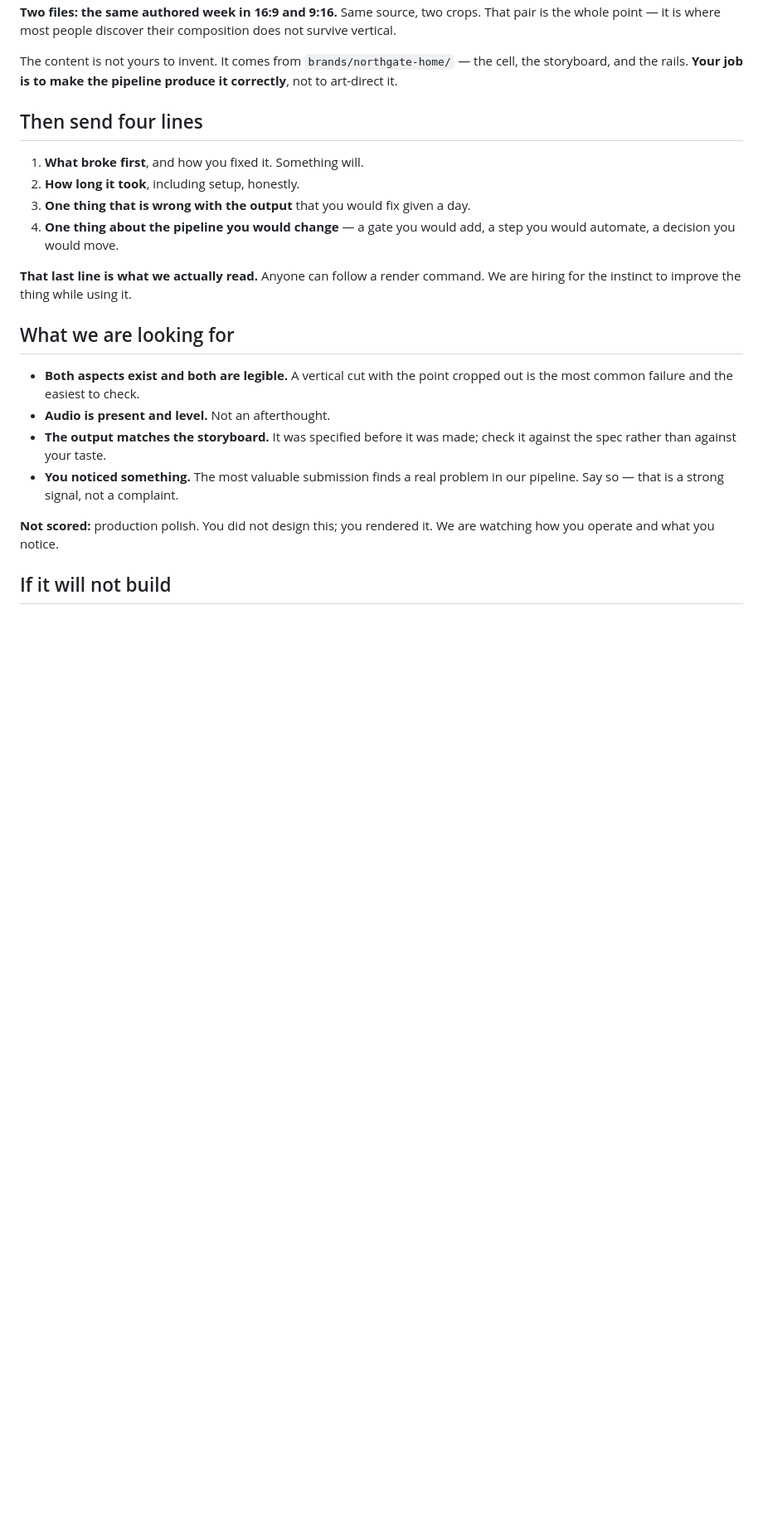
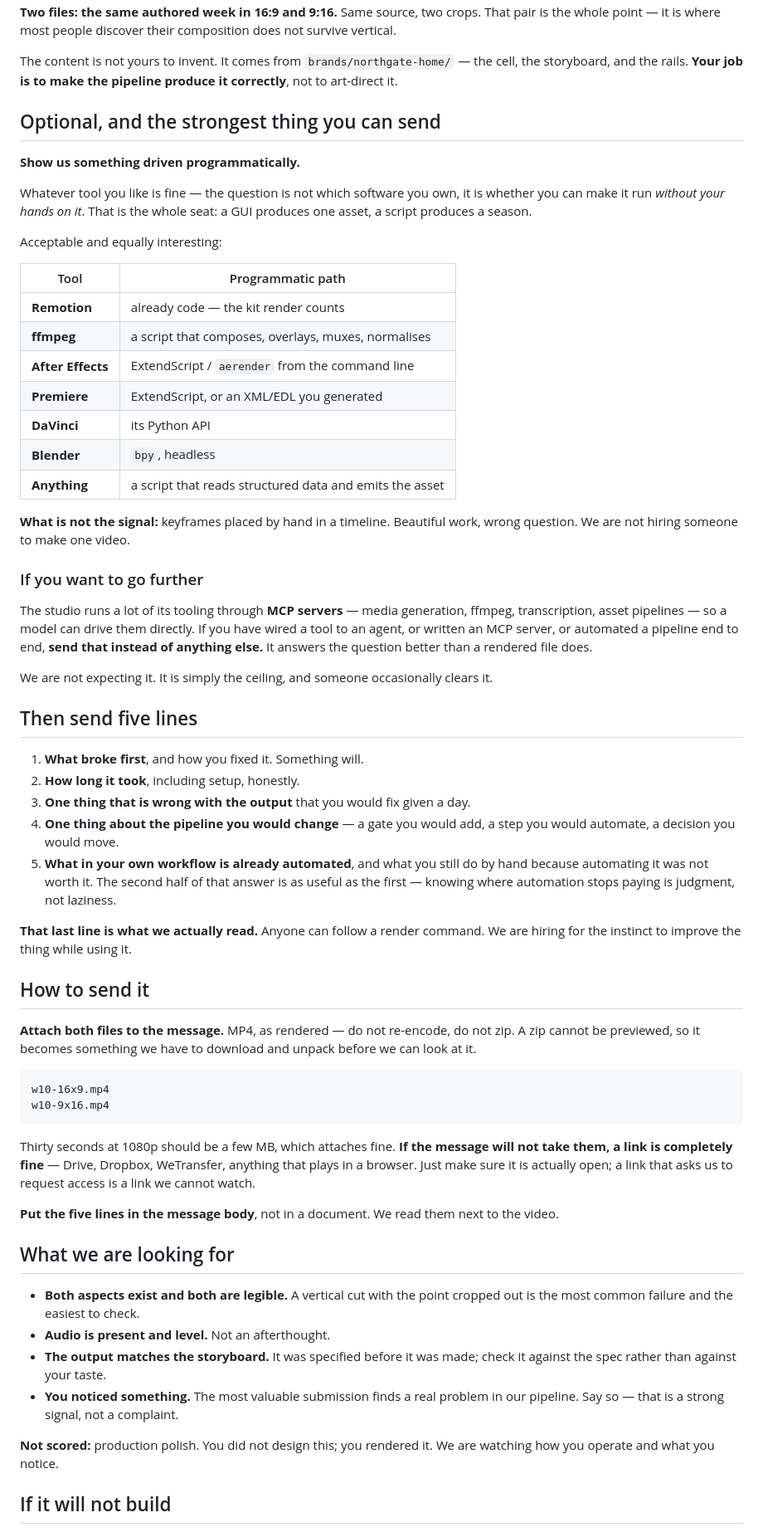
Before and after one commit to temerariimedia/temerarii-operator-kit, a Markdown page: RENDERED-SAMPLE.md, the part around the change. Shown at 83% size. Drawn GitHub-style; blank space fills up the shorter version.

Commit message:
docs(kit): programmatic over hand-placed, MCP as the ceiling, and how to actually send it
Per operator: any tool is fine, but the preference is work driven PROGRAMMATICALLY.
That is the real signal for this seat — a GUI produces one asset, a script produces a
season. Added the programmatic path for each common tool (aerender, ExtendScript,
DaVinci's Python API, bpy headless, ffmpeg) so nobody thinks this means 'must use
Remotion', and said plainly what is NOT the signal: keyframes placed by hand. Beautiful
work, wrong question.

MCP named as the ceiling rather than a requirement — the studio drives much of its
tooling that way, so a candidate who has wired a tool to an agent or written a server
should send that INSTEAD of a rendered file. It answers the question better.

Fifth line added to the write-up: what in their own workflow is already automated, and
what they still do by hand because automating it was not worth it. The second half is as
useful as the first — knowing where automation stops paying is judgment, not laziness.

Delivery: both MP4s attached to the message, not zipped (a zip cannot be previewed), a
link is fine if the attachment will not fit, and the five lines go in the message body
where they can be read next to the video.

Co-Authored-By: Claude Opus 5 <noreply@anthropic.com>

````diff
--- a/RENDERED-SAMPLE.md
+++ b/RENDERED-SAMPLE.md
@@ -45,16 +45,71 @@ The content is not yours to invent. It comes from `brands/northgate-home/` — t
 the storyboard, and the rails. **Your job is to make the pipeline produce it correctly**,
 not to art-direct it.
 
-## Then send four lines
+## Optional, and the strongest thing you can send
+
+**Show us something driven programmatically.**
+
+Whatever tool you like is fine — the question is not which software you own, it is whether
+you can make it run *without your hands on it*. That is the whole seat: a GUI produces one
+asset, a script produces a season.
+
+Acceptable and equally interesting:
+
+| Tool | Programmatic path |
+|---|---|
+| **Remotion** | already code — the kit render counts |
+| **ffmpeg** | a script that composes, overlays, muxes, normalises |
+| **After Effects** | ExtendScript / `aerender` from the command line |
+| **Premiere** | ExtendScript, or an XML/EDL you generated |
+| **DaVinci** | its Python API |
+| **Blender** | `bpy`, headless |
+| **Anything** | a script that reads structured data and emits the asset |
+
+**What is not the signal:** keyframes placed by hand in a timeline. Beautiful work, wrong
+question. We are not hiring someone to make one video.
+
+### If you want to go further
+
+The studio runs a lot of its tooling through **MCP servers** — media generation, ffmpeg,
+transcription, asset pipelines — so a model can drive them directly. If you have wired a
+tool to an agent, or written an MCP server, or automated a pipeline end to end, **send
+that instead of anything else.** It answers the question better than a rendered file does.
+
+We are not expecting it. It is simply the ceiling, and someone occasionally clears it.
+
+## Then send five lines
 
 1. **What broke first**, and how you fixed it. Something will.
 2. **How long it took**, including setup, honestly.
 3. **One thing that is wrong with the output** that you would fix given a day.
-4. **One thing about the pipeline you would change** — a gate you would add, a step you
-   would automate, a decision you would move.
+4. **One thing about the pipeline you would change** — a gate you would add, a step
+   you would automate, a decision you would move.
+5. **What in your own workflow is already automated**, and what you still do by
+   hand because automating it was not worth it. The second half of that answer is
+   as useful as the first — knowing where automation stops paying is judgment, not
+   laziness.
 
 **That last line is what we actually read.** Anyone can follow a render command. We are
 hiring for the instinct to improve the thing while using it.
+
+## How to send it
+
+**Attach both files to the message.** MP4, as rendered — do not re-encode, do not zip.
+A zip cannot be previewed, so it becomes something we have to download and unpack before
+we can look at it.
+
+```
+w10-16x9.mp4
+w10-9x16.mp4
+```
+
+Thirty seconds at 1080p should be a few MB, which attaches fine. **If the message will
+not take them, a link is completely fine** — Drive, Dropbox, WeTransfer, anything that
+plays in a browser. Just make sure it is actually open; a link that asks us to request
+access is a link we cannot watch.
+
+**Put the five lines in the message body**, not in a document. We read them next to the
+video.
 
 ## What we are looking for
 
````
